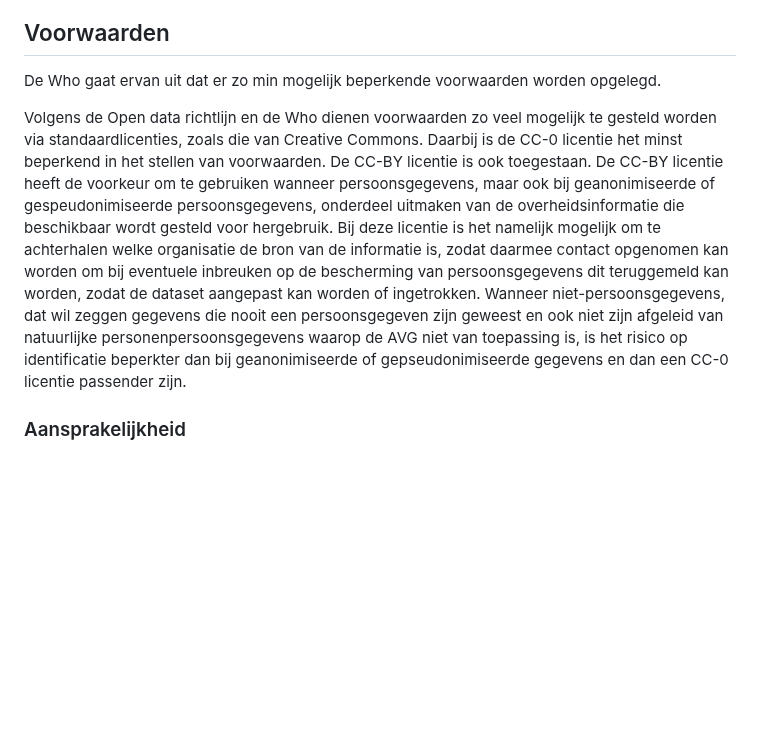
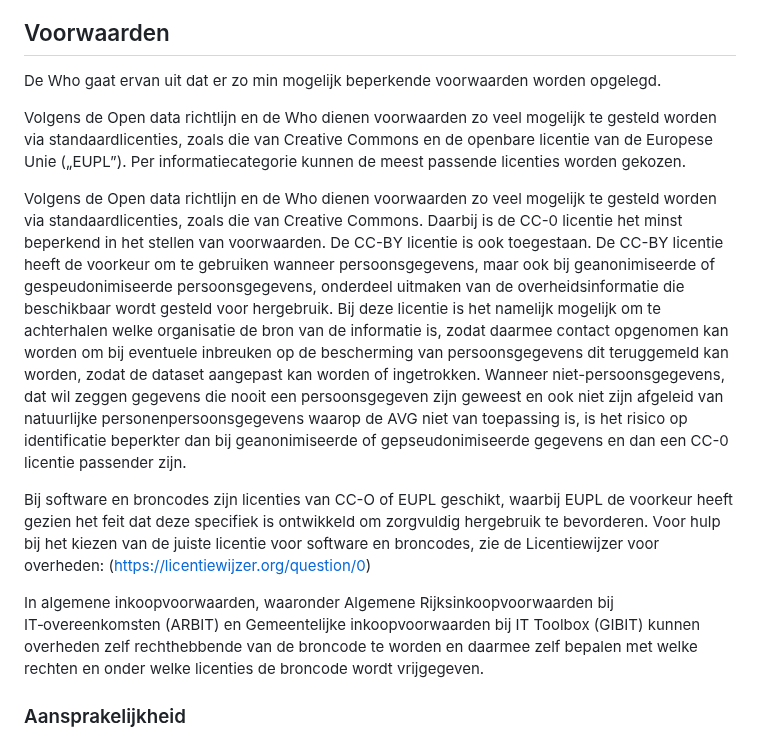
Before and after one commit to MinBZK/Handleiding-hWho, a Markdown page: Algemeen.md, the part around the change. Rendered like a GitHub page; blank space fills up the shorter version.

```diff
--- a/Algemeen.md
+++ b/Algemeen.md
@@ -59,7 +59,13 @@ Bekijk hier [verwijzing opnemen naar par. 7.1] aanbevelingen voor het verstrekke
 
 De Who gaat ervan uit dat er zo  min mogelijk beperkende voorwaarden worden opgelegd.
 
+Volgens de Open data richtlijn en de Who dienen voorwaarden zo veel mogelijk te gesteld worden via  standaardlicenties, zoals die van Creative Commons en de openbare licentie van de Europese Unie („EUPL”). Per informatiecategorie kunnen de meest passende licenties worden gekozen.
+
 Volgens de Open data richtlijn en de Who dienen voorwaarden zo veel mogelijk te gesteld worden via  standaardlicenties, zoals die van Creative Commons. Daarbij is de CC-0 licentie het minst beperkend in het stellen van voorwaarden. De CC-BY licentie is ook toegestaan. De CC-BY licentie heeft de voorkeur om te gebruiken wanneer persoonsgegevens, maar ook bij geanonimiseerde of gespeudonimiseerde persoonsgegevens, onderdeel uitmaken van de overheidsinformatie die beschikbaar wordt gesteld voor hergebruik. Bij deze licentie is het namelijk mogelijk om te achterhalen welke organisatie de bron van de informatie is, zodat daarmee contact opgenomen kan worden om bij eventuele inbreuken op de bescherming van persoonsgegevens dit teruggemeld kan worden, zodat de dataset aangepast kan worden of ingetrokken. Wanneer niet-persoonsgegevens, dat wil zeggen gegevens die nooit een persoonsgegeven zijn geweest en ook niet zijn afgeleid van natuurlijke personenpersoonsgegevens waarop de AVG niet van toepassing is, is het risico op identificatie beperkter dan bij geanonimiseerde of gepseudonimiseerde gegevens en dan een CC-0 licentie passender zijn.
+
+Bij software en broncodes zijn licenties van CC-O of EUPL geschikt, waarbij EUPL de voorkeur  heeft gezien het feit dat deze specifiek is ontwikkeld om zorgvuldig hergebruik te bevorderen. Voor hulp bij het kiezen van de juiste licentie voor software en broncodes, zie de Licentiewijzer voor overheden: (https://licentiewijzer.org/question/0)
+
+In algemene inkoopvoorwaarden, waaronder Algemene Rijksinkoopvoorwaarden bij IT‑overeenkomsten (ARBIT) en Gemeentelijke inkoopvoorwaarden bij IT Toolbox (GIBIT) kunnen overheden zelf rechthebbende van de broncode te worden en daarmee zelf bepalen met welke rechten en onder welke licenties de broncode wordt vrijgegeven.
 
 ### Aansprakelijkheid
 
```
